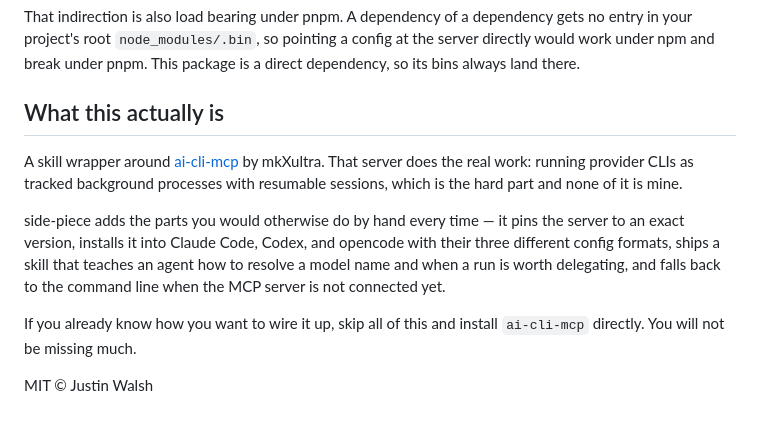
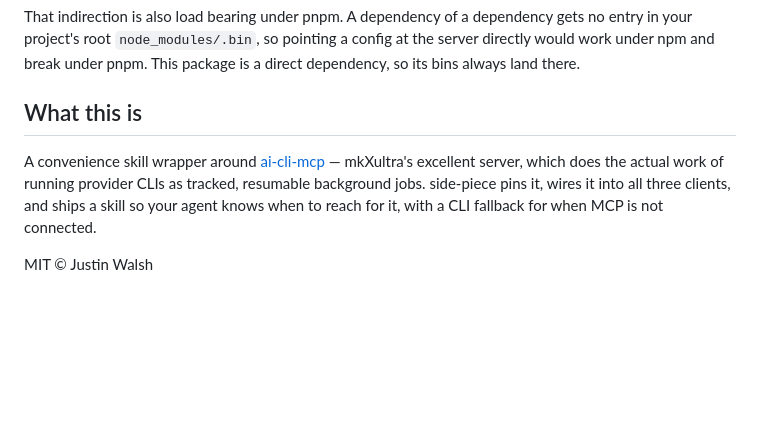
Before and after one commit to thejustinwalsh/side-piece, a Markdown page: README.md, the part around the change. Rendered like a GitHub page; blank space fills up the shorter version.

Commit message:
docs: replace the attribution with a blurb on what this is
A convenience skill wrapper around ai-cli-mcp, credited to its author, in one
paragraph instead of three.

```diff
--- a/README.md
+++ b/README.md
@@ -162,12 +162,8 @@ The MCP entry runs `side-piece-mcp`, a bin this package owns, and every document
 
 That indirection is also load bearing under pnpm. A dependency of a dependency gets no entry in your project's root `node_modules/.bin`, so pointing a config at the server directly would work under npm and break under pnpm. This package is a direct dependency, so its bins always land there.
 
-## What this actually is
+## What this is
 
-A skill wrapper around [ai-cli-mcp](https://github.com/mkXultra/ai-cli-mcp) by mkXultra. That server does the real work: running provider CLIs as tracked background processes with resumable sessions, which is the hard part and none of it is mine.
-
-side-piece adds the parts you would otherwise do by hand every time — it pins the server to an exact version, installs it into Claude Code, Codex, and opencode with their three different config formats, ships a skill that teaches an agent how to resolve a model name and when a run is worth delegating, and falls back to the command line when the MCP server is not connected yet.
-
-If you already know how you want to wire it up, skip all of this and install `ai-cli-mcp` directly. You will not be missing much.
+A convenience skill wrapper around [ai-cli-mcp](https://github.com/mkXultra/ai-cli-mcp) — mkXultra's excellent server, which does the actual work of running provider CLIs as tracked, resumable background jobs. side-piece pins it, wires it into all three clients, and ships a skill so your agent knows when to reach for it, with a CLI fallback for when MCP is not connected.
 
 MIT © Justin Walsh
```
